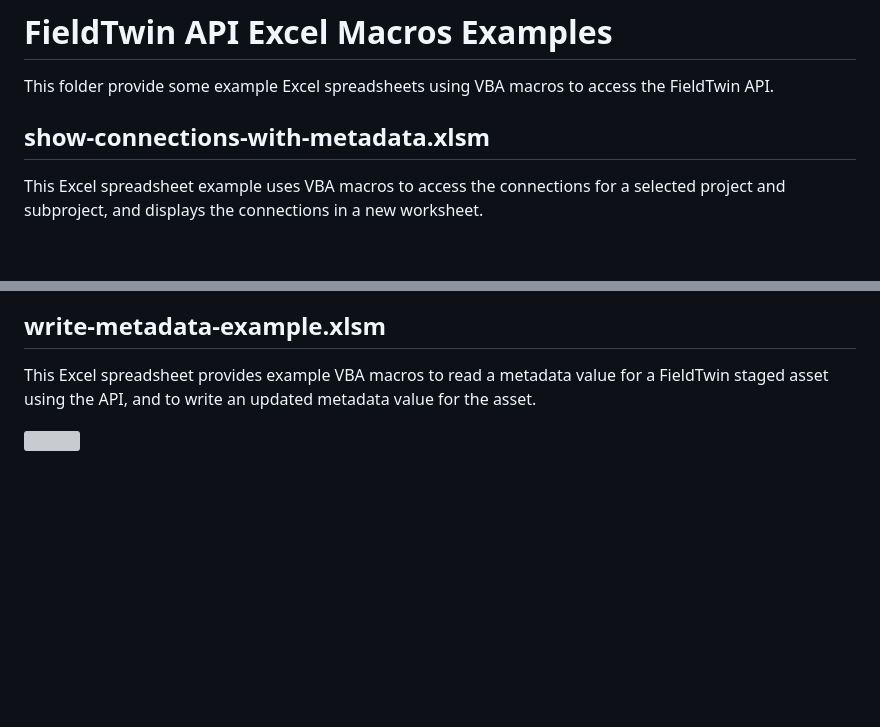
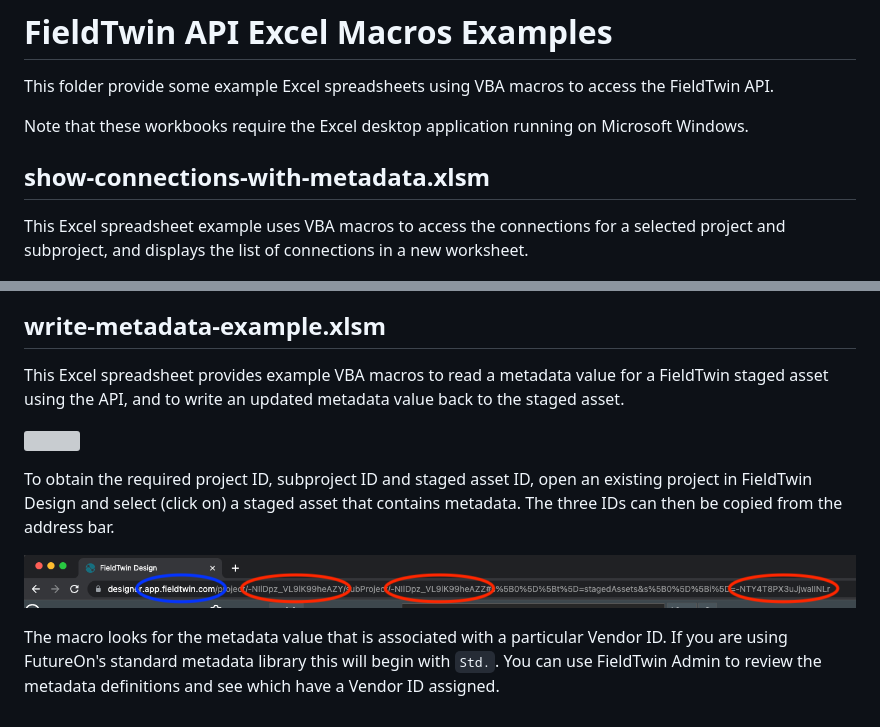
Before and after one commit to XvisionAS/FieldTwin-Integration-Demo, a Markdown page: excel-macro/README.md, 2 parts joined by grey strips. Rendered like a GitHub page; pictures changed too: excel-macro/docs/address-bar.png (added); blank space fills up the shorter version; grey boxes are pictures that could not be loaded.

Commit message:
docs: typos, add more info for write xlsm

```diff
--- a/excel-macro/README.md
+++ b/excel-macro/README.md
@@ -2,10 +2,12 @@
 
 This folder provide some example Excel spreadsheets using VBA macros to access the FieldTwin API.
 
+Note that these workbooks require the Excel desktop application running on Microsoft Windows.
+
 ## show-connections-with-metadata.xlsm
 
 This Excel spreadsheet example uses VBA macros to access the connections for a selected project
-and subproject, and displays the connections in a new worksheet.
+and subproject, and displays the list of connections in a new worksheet.
 
 ![](./docs/vba-demo-1.png)
 
@@ -13,6 +15,17 @@ and subproject, and displays the connections in a new worksheet.
 
 ## write-metadata-example.xlsm
 
-This Excel spreadsheet provides example VBA macros to read a metadata value for a FieldTwin staged asset using the API, and to write an updated metadata value for the asset.
+This Excel spreadsheet provides example VBA macros to read a metadata value for a FieldTwin staged
+asset using the API, and to write an updated metadata value back to the staged asset.
 
 ![](./docs/vba-demo-2.png)
+
+To obtain the required project ID, subproject ID and staged asset ID, open an existing project
+in FieldTwin Design and select (click on) a staged asset that contains metadata. The three IDs
+can then be copied from the address bar.
+
+![](./docs/address-bar.png)
+
+The macro looks for the metadata value that is associated with a particular Vendor ID.
+If you are using FutureOn's standard metadata library this will begin with `Std.`.
+You can use FieldTwin Admin to review the metadata definitions and see which have a Vendor ID assigned.
```
Also changed, not shown: README.md (+1 -1 lines), 2 other files.
